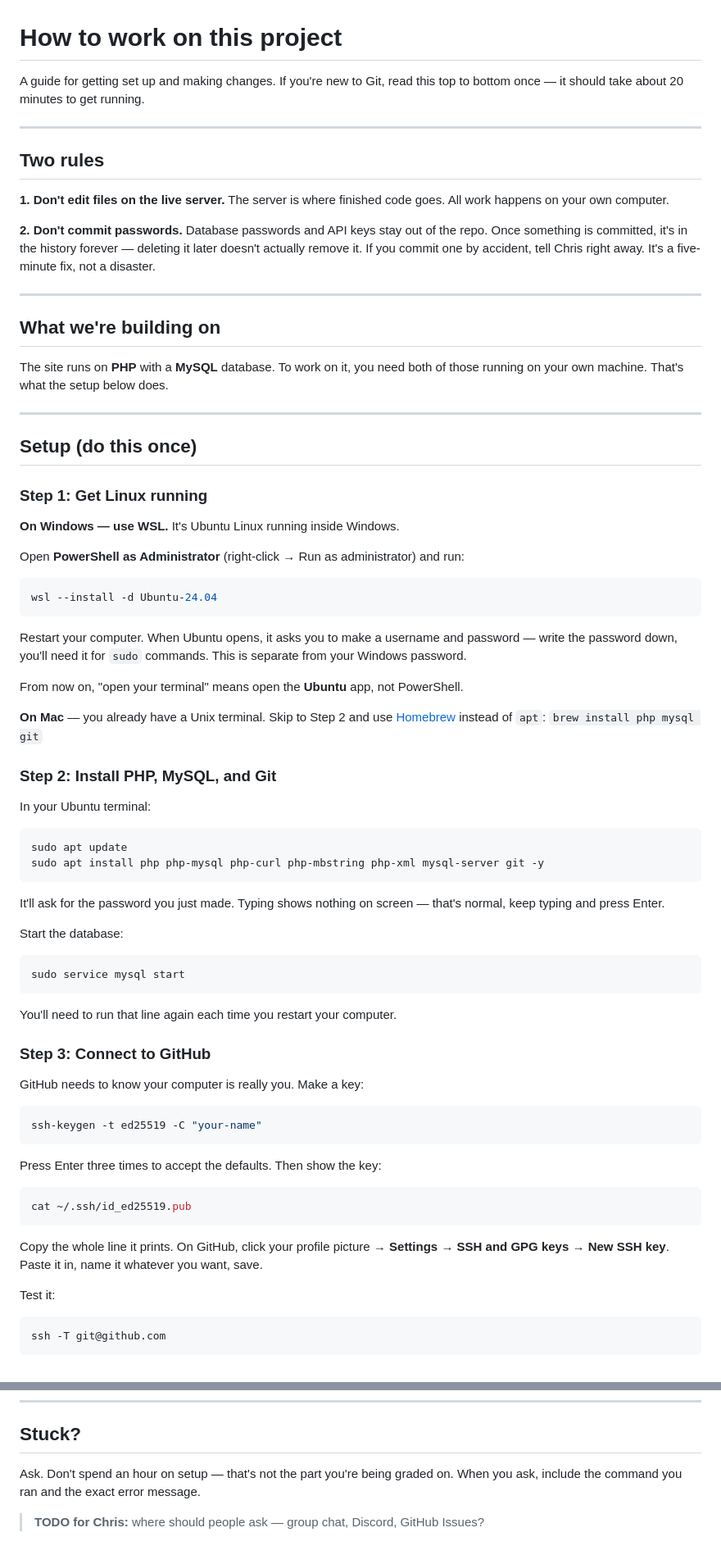
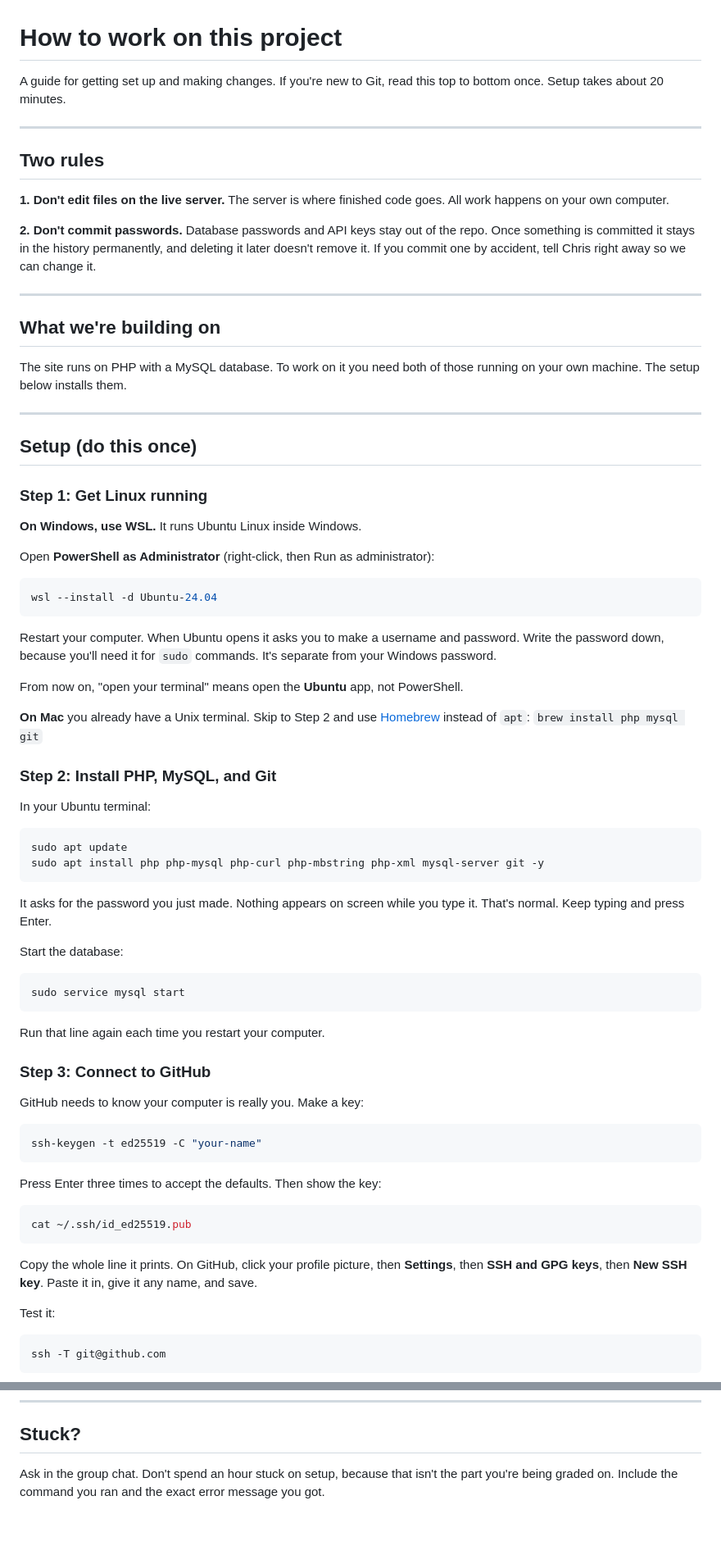
Before and after one commit to cray12399/contactlyapp.online, a Markdown page: CONTRIBUTING.md, 2 parts joined by grey strips. Shown at 82% size. GitHub-like rendering; blank space fills up the shorter version.

````diff
--- a/CONTRIBUTING.md
+++ b/CONTRIBUTING.md
@@ -1,7 +1,7 @@
 # How to work on this project
 
 A guide for getting set up and making changes. If you're new to Git, read this
-top to bottom once — it should take about 20 minutes to get running.
+top to bottom once. Setup takes about 20 minutes.
 
 ---
 
@@ -11,16 +11,16 @@ top to bottom once — it should take about 20 minutes to get running.
 goes. All work happens on your own computer.
 
 **2. Don't commit passwords.** Database passwords and API keys stay out of the
-repo. Once something is committed, it's in the history forever — deleting it
-later doesn't actually remove it. If you commit one by accident, tell Chris right
-away. It's a five-minute fix, not a disaster.
+repo. Once something is committed it stays in the history permanently, and
+deleting it later doesn't remove it. If you commit one by accident, tell Chris
+right away so we can change it.
 
 ---
 
 ## What we're building on
 
-The site runs on **PHP** with a **MySQL** database. To work on it, you need both
-of those running on your own machine. That's what the setup below does.
+The site runs on PHP with a MySQL database. To work on it you need both of those
+running on your own machine. The setup below installs them.
 
 ---
 
@@ -28,21 +28,21 @@ of those running on your own machine. That's what the setup below does.
 
 ### Step 1: Get Linux running
 
-**On Windows — use WSL.** It's Ubuntu Linux running inside Windows.
+**On Windows, use WSL.** It runs Ubuntu Linux inside Windows.
 
-Open **PowerShell as Administrator** (right-click → Run as administrator) and run:
+Open **PowerShell as Administrator** (right-click, then Run as administrator):
 
 ```powershell
 wsl --install -d Ubuntu-24.04
 ```
 
-Restart your computer. When Ubuntu opens, it asks you to make a username and
-password — write the password down, you'll need it for `sudo` commands. This is
-separate from your Windows password.
+Restart your computer. When Ubuntu opens it asks you to make a username and
+password. Write the password down, because you'll need it for `sudo` commands.
+It's separate from your Windows password.
 
 From now on, "open your terminal" means open the **Ubuntu** app, not PowerShell.
 
-**On Mac** — you already have a Unix terminal. Skip to Step 2 and use
+**On Mac** you already have a Unix terminal. Skip to Step 2 and use
 [Homebrew](https://brew.sh) instead of `apt`:
 `brew install php mysql git`
 
@@ -55,8 +55,8 @@ sudo apt update
 sudo apt install php php-mysql php-curl php-mbstring php-xml mysql-server git -y
 ```
 
-It'll ask for the password you just made. Typing shows nothing on screen — that's
-normal, keep typing and press Enter.
+It asks for the password you just made. Nothing appears on screen while you type
+it. That's normal. Keep typing and press Enter.
 
 Start the database:
 
@@ -64,7 +64,7 @@ Start the database:
 sudo service mysql start
 ```
 
-You'll need to run that line again each time you restart your computer.
+Run that line again each time you restart your computer.
 
 ### Step 3: Connect to GitHub
 
@@ -80,9 +80,9 @@ Press Enter three times to accept the defaults. Then show the key:
 cat ~/.ssh/id_ed25519.pub
 ```
 
-Copy the whole line it prints. On GitHub, click your profile picture →
-**Settings** → **SSH and GPG keys** → **New SSH key**. Paste it in, name it
-whatever you want, save.
+Copy the whole line it prints. On GitHub, click your profile picture, then
+**Settings**, then **SSH and GPG keys**, then **New SSH key**. Paste it in, give
+it any name, and save.
 
 Test it:
 
@@ -312,8 +301,6 @@ uploads/
 
 ## Stuck?
 
-Ask. Don't spend an hour on setup — that's not the part you're being graded on.
-When you ask, include the command you ran and the exact error message.
-
-> **TODO for Chris:** where should people ask — group chat, Discord, GitHub
-> Issues?
+Ask in the group chat. Don't spend an hour stuck on setup, because that isn't the
+part you're being graded on. Include the command you ran and the exact error
+message you got.
````
Also changed, not shown: other parts of CONTRIBUTING.md (+34 -45 lines).
